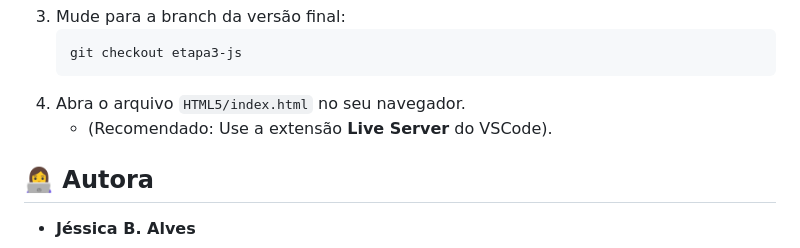
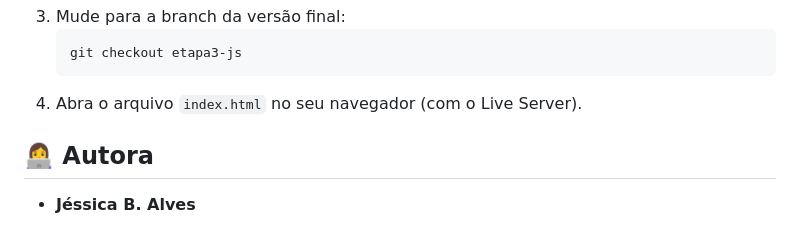
Before and after one commit to JessicaBAlves/Ong-Lacos-do-Bem, a Markdown page: README.md, the part around one of its changes. Rendered like a GitHub page.

````diff
--- a/README.md
+++ b/README.md
@@ -57,8 +58,7 @@ Para avaliar cada fase, por favor, troque de branch usando o menu no canto super
     ```bash
     git checkout etapa3-js
     ```
-4.  Abra o arquivo `HTML5/index.html` no seu navegador.
-    * (Recomendado: Use a extensão **Live Server** do VSCode).
+4.  Abra o arquivo `index.html` no seu navegador (com o Live Server).
 
 ## 👩‍💻 Autora
 
````
Also changed, not shown: other parts of README.md (+23 -22 lines).
